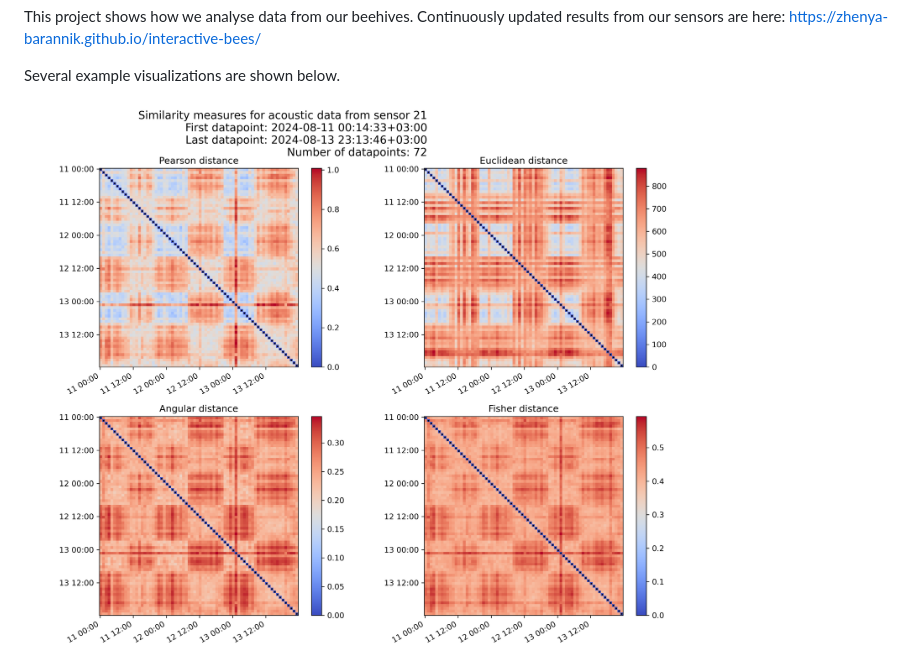
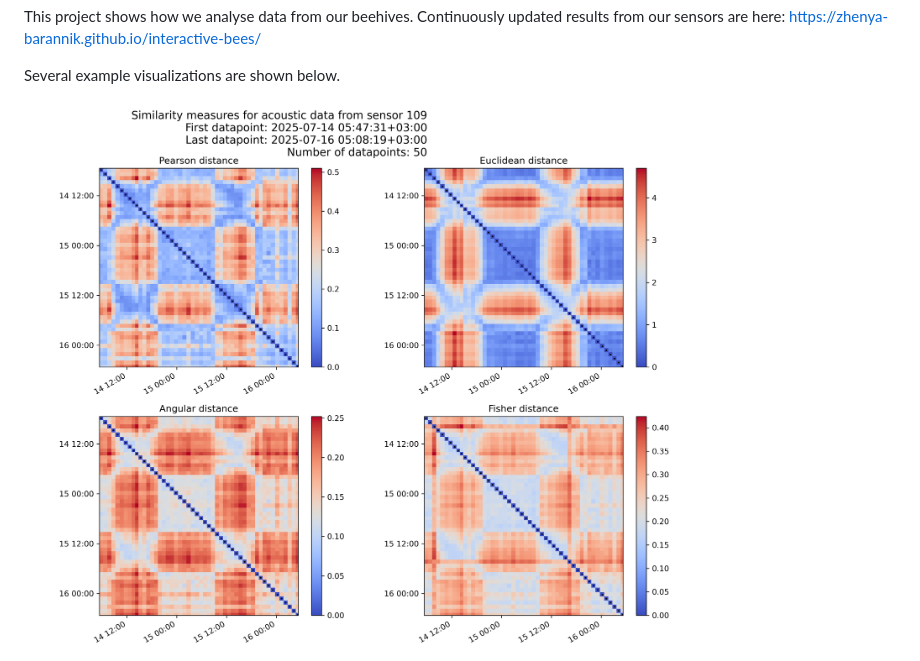
Before and after one commit to Evgenii-Barannik/interactive-bees, a Markdown page: readme.md, the part around the change. Drawn GitHub-style; pictures changed too: assets/similarity_109_from_2025-07-14-05-47-31+0300_to_2025-07-16-05-08-19+0300.png (added), assets/similarity_21_from_2024-08-11-00-14-33+0300_to_2024-08-13-23-13-46+0300.png (deleted).

```diff
--- a/readme.md
+++ b/readme.md
@@ -3,6 +3,6 @@ This project shows how we analyse data from our beehives. Сontinuously updated
 
 Several example visualizations are shown below.
 
-![Similarity example](assets/similarity_21_from_2024-08-11-00-14-33+0300_to_2024-08-13-23-13-46+0300.png)
+![Similarity example](assets/similarity_109_from_2025-07-14-05-47-31+0300_to_2025-07-16-05-08-19+0300.png)
 ![Gauss example](assets/gauss_116_from_2025-02-13-00-15-09+0200_to_2025-02-16-23-07-53+0200.png)
 ![Evolution example](assets/evolution_21_from_2024-08-11-00-14-33+0300_to_2024-08-13-23-13-46+0300.png)
```
Also changed, not shown: 1 other file.
